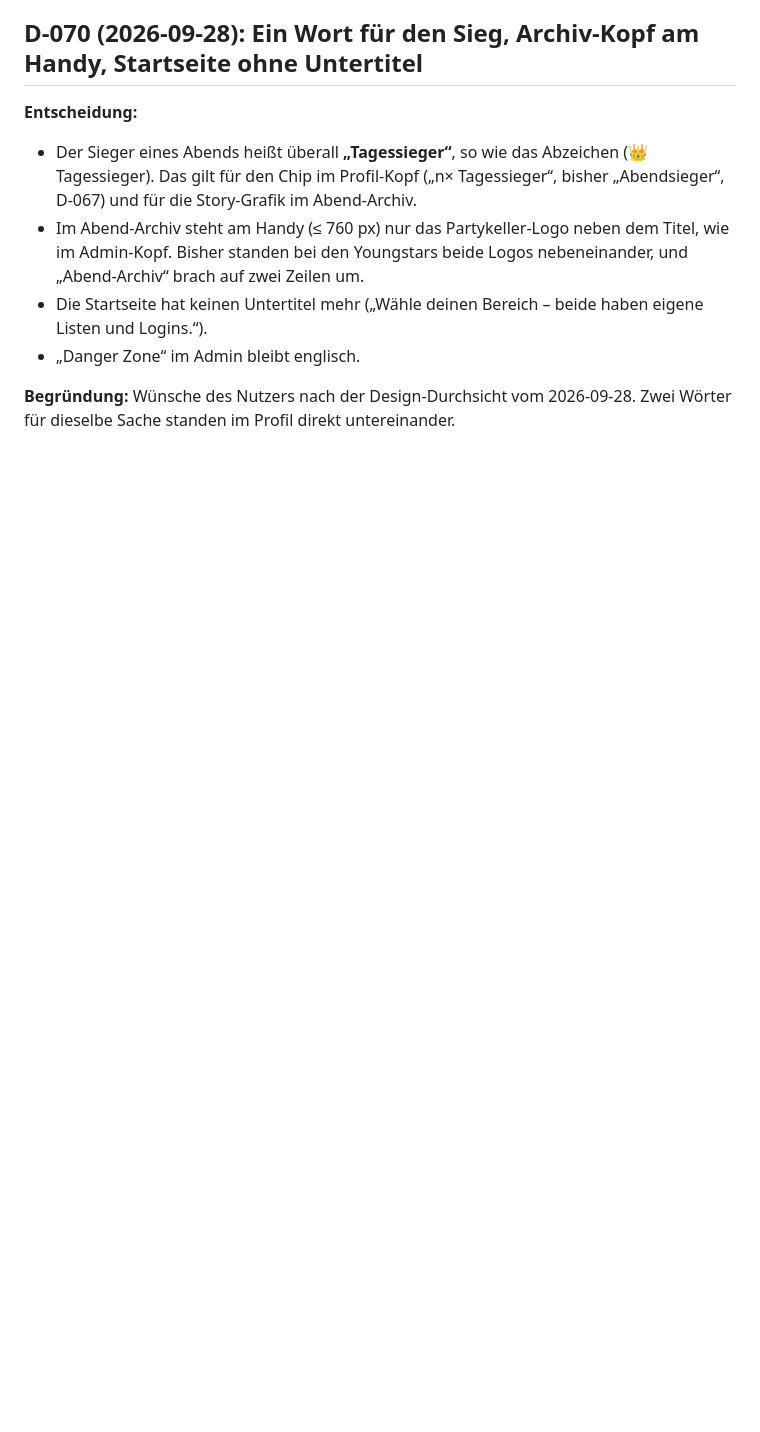
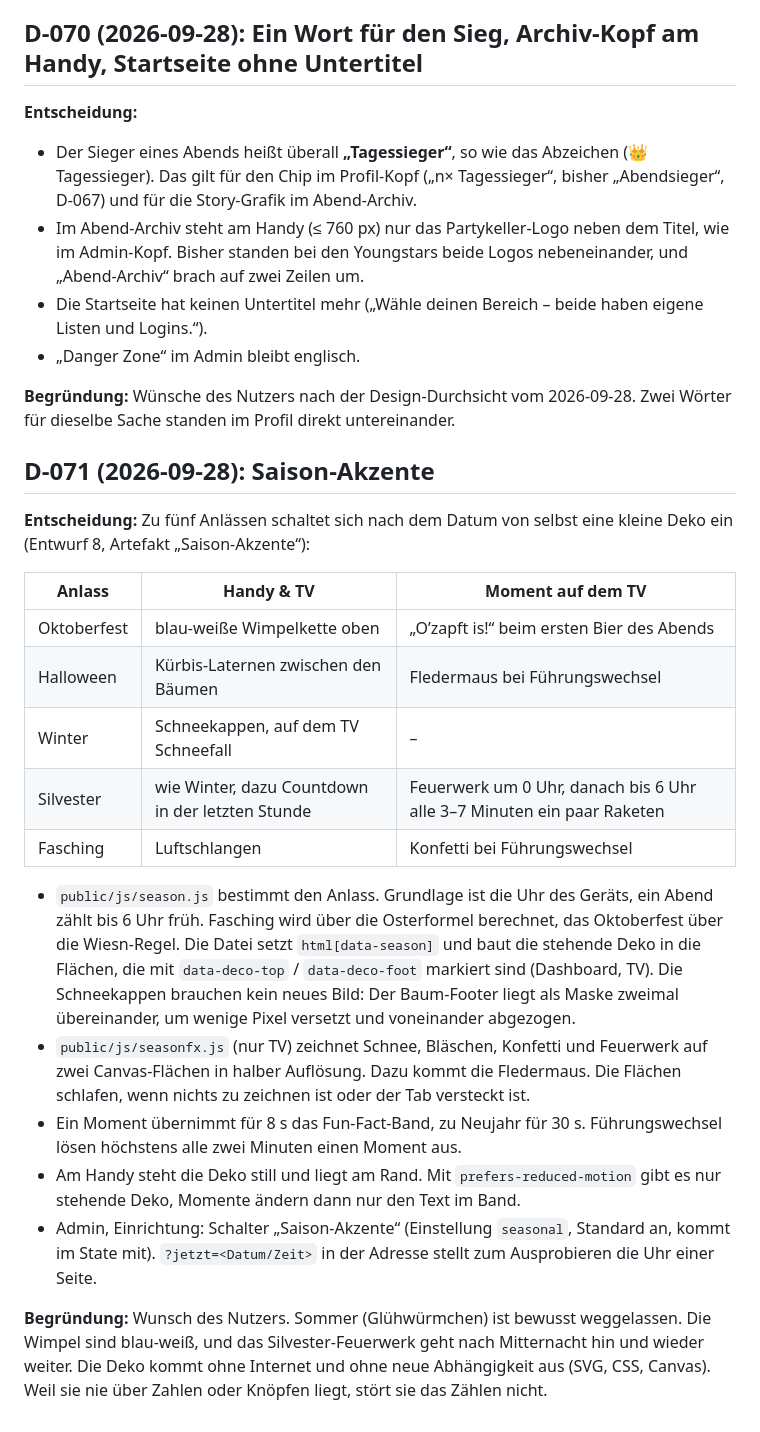
Before and after one commit to jstin-cc/Partykeller-Counter, a Markdown page: DECISIONS.md, the part around the change. GitHub-like rendering; blank space fills up the shorter version.

```diff
--- a/DECISIONS.md
+++ b/DECISIONS.md
@@ -1626,3 +1626,42 @@ nicht auf ein Ende warten, und beide Tabs stehen nie gleichzeitig im Layout.
 **Begründung:** Wünsche des Nutzers nach der Design-Durchsicht vom
 2026-09-28. Zwei Wörter für dieselbe Sache standen im Profil direkt
 untereinander.
+
+## D-071 (2026-09-28): Saison-Akzente
+
+**Entscheidung:** Zu fünf Anlässen schaltet sich nach dem Datum von selbst
+eine kleine Deko ein (Entwurf 8, Artefakt „Saison-Akzente“):
+
+| Anlass | Handy & TV | Moment auf dem TV |
+|---|---|---|
+| Oktoberfest | blau-weiße Wimpelkette oben | „O’zapft is!“ beim ersten Bier des Abends |
+| Halloween | Kürbis-Laternen zwischen den Bäumen | Fledermaus bei Führungswechsel |
+| Winter | Schneekappen, auf dem TV Schneefall | – |
+| Silvester | wie Winter, dazu Countdown in der letzten Stunde | Feuerwerk um 0 Uhr, danach bis 6 Uhr alle 3–7 Minuten ein paar Raketen |
+| Fasching | Luftschlangen | Konfetti bei Führungswechsel |
+
+- `public/js/season.js` bestimmt den Anlass. Grundlage ist die Uhr des
+  Geräts, ein Abend zählt bis 6 Uhr früh. Fasching wird über die Osterformel
+  berechnet, das Oktoberfest über die Wiesn-Regel. Die Datei setzt
+  `html[data-season]` und baut die stehende Deko in die Flächen, die mit
+  `data-deco-top` / `data-deco-foot` markiert sind (Dashboard, TV). Die
+  Schneekappen brauchen kein neues Bild: Der Baum-Footer liegt als Maske
+  zweimal übereinander, um wenige Pixel versetzt und voneinander abgezogen.
+- `public/js/seasonfx.js` (nur TV) zeichnet Schnee, Bläschen, Konfetti und
+  Feuerwerk auf zwei Canvas-Flächen in halber Auflösung. Dazu kommt die
+  Fledermaus. Die Flächen schlafen, wenn nichts zu zeichnen ist oder der Tab
+  versteckt ist.
+- Ein Moment übernimmt für 8 s das Fun-Fact-Band, zu Neujahr für 30 s.
+  Führungswechsel lösen höchstens alle zwei Minuten einen Moment aus.
+- Am Handy steht die Deko still und liegt am Rand. Mit
+  `prefers-reduced-motion` gibt es nur stehende Deko, Momente ändern dann nur
+  den Text im Band.
+- Admin, Einrichtung: Schalter „Saison-Akzente“ (Einstellung `seasonal`,
+  Standard an, kommt im State mit). `?jetzt=<Datum/Zeit>` in der Adresse
+  stellt zum Ausprobieren die Uhr einer Seite.
+
+**Begründung:** Wunsch des Nutzers. Sommer (Glühwürmchen) ist bewusst
+weggelassen. Die Wimpel sind blau-weiß, und das Silvester-Feuerwerk geht nach
+Mitternacht hin und wieder weiter. Die Deko kommt ohne Internet und ohne neue
+Abhängigkeit aus (SVG, CSS, Canvas). Weil sie nie über Zahlen oder Knöpfen
+liegt, stört sie das Zählen nicht.
```
Also changed, not shown: PROGRESS.md (+4 -0 lines), README.md (+24 -0 lines).
